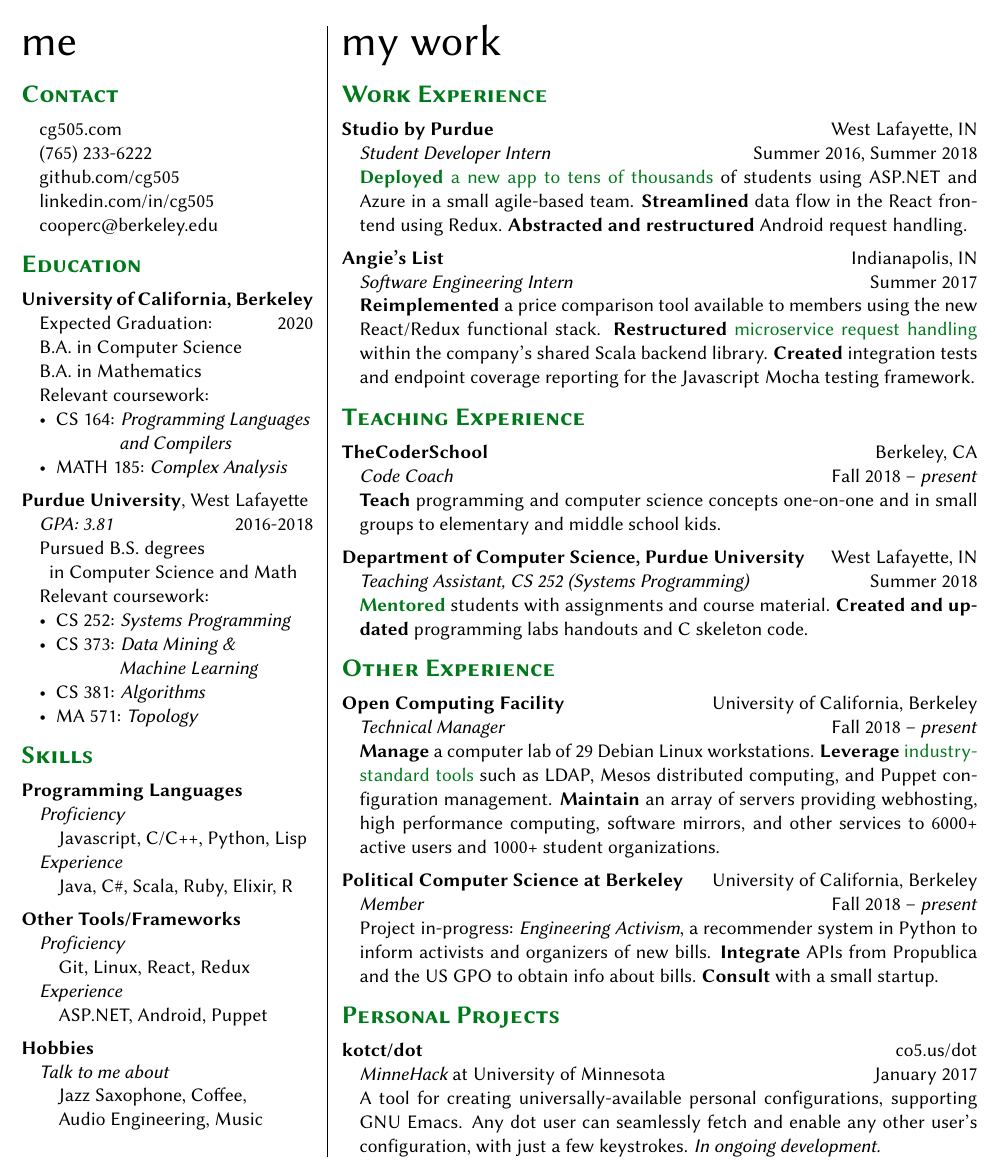
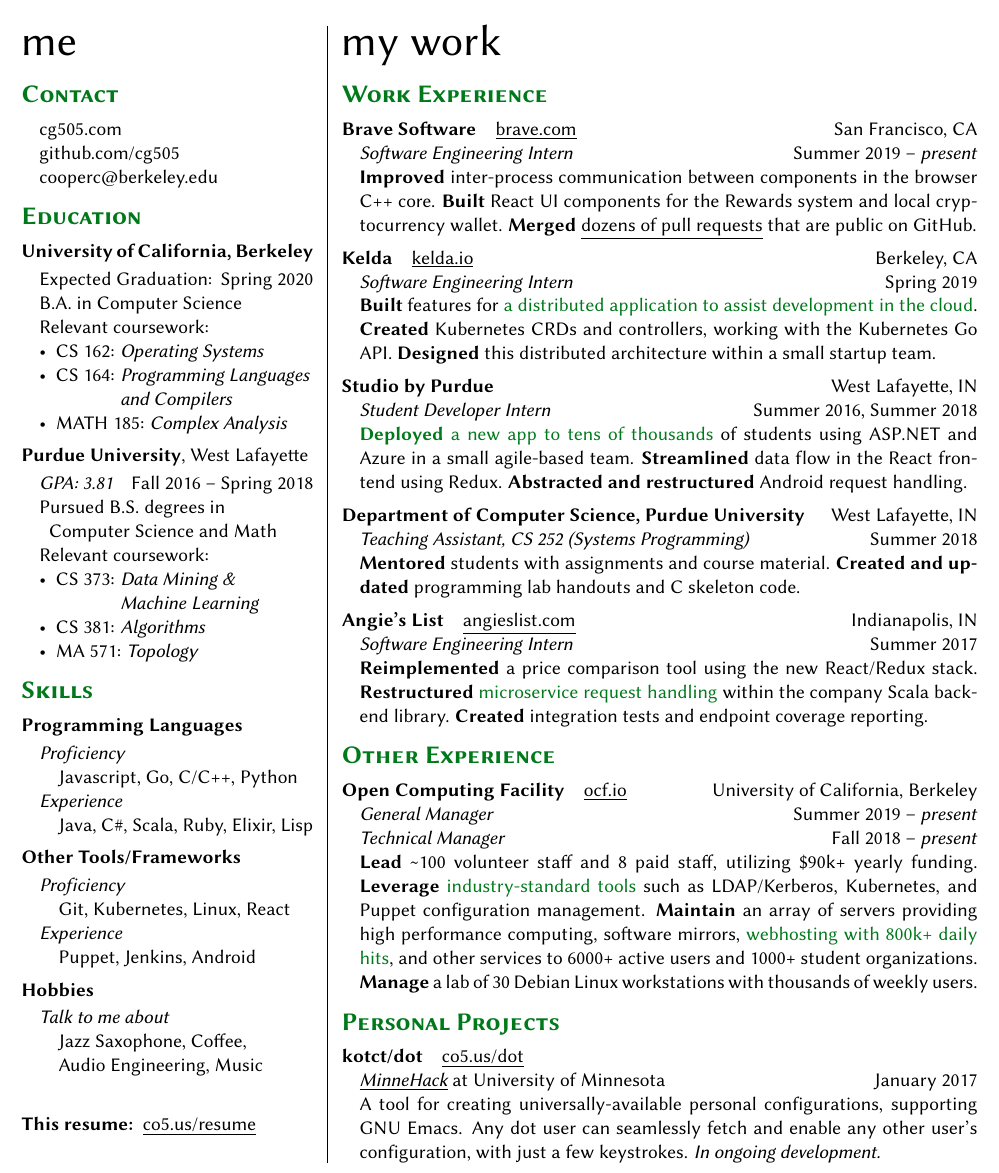
Before and after one commit to cg505/resume, a LaTeX CV (resume.tex, which reads main.tex): part of the page, cut so that both start at the same text. Compiled offline with pdfLaTeX.

Commit message:
update for f19

```diff
--- a/main.tex
+++ b/main.tex
@@ -44,11 +46,9 @@
   \begin{adjustwidth}{10pt}{}
     \href{https://cg505.com/}{cg505.com}
 
-    \href{tel:+17652336222}{(765) 233-6222}
-
     \href{https://github.com/cg505/}{github.com/cg505}
 
-    \href{https://linkedin.com/in/cg505}{linkedin.com/in/cg505}
+    %% \href{https://linkedin.com/in/cg505}{linkedin.com/in/cg505}
 
     \href{mailto:cooperc@berkeley.edu}{cooperc@berkeley.edu}
   \end{adjustwidth}
@@ -58,38 +58,38 @@
   {\sectionfont Education}
 
   \vspace{5pt}
-  \textbf{University of California, Berkeley}
+  \textbf{University of California, Berkeley}%
+  \vspace{2pt}
   \begin{adjustwidth}{10pt}{}
-    Expected Graduation:\hfill2020
+    Expected Graduation:\hfill{}Spring 2020
 
     B.A. in Computer Science
-
-    B.A. in Mathematics
 
     %% \enskip and Mathematics
 
     Relevant coursework:
     \begin{itemize}[leftmargin=*]
-    \item CS 164: \emph{Programming Languages}\\\phantom{CS 164:} \emph{and Compilers}
+    \item CS 162: \emph{Operating Systems}
+    \item CS 164: \emph{Programming Languages}\\\phantom{CS 164: }\emph{and Compilers}
     \item MATH 185: \emph{Complex Analysis}
     \end{itemize}
   \end{adjustwidth}
 
   \vspace{5pt}
   \textbf{Purdue University}, West Lafayette
+  \vspace{2pt}
   \begin{adjustwidth}{10pt}{}
-    \emph{GPA: 3.81} \hfill2016-2018
+    \emph{GPA: 3.81}\hfill{}Fall 2016 -- Spring 2018
 
-    Pursued B.S. degrees
+    Pursued B.S. degrees in
 
-    \enskip in Computer Science and Math
+    \enskip Computer Science and Math
 
     %% \textbf{GPA: 3.82}%, with 79 {\bf\color{red} UPDATE ME}
 
     Relevant coursework:
     \begin{itemize}[leftmargin=*]
-    \item CS 252: \emph{Systems Programming}
-    \item CS 373: \emph{Data Mining \&}\\\phantom{CS 373:} \emph{Machine Learning}
+    \item CS 373: \emph{Data Mining \&}\\\phantom{CS 373: }\emph{Machine Learning}
     \item CS 381: \emph{Algorithms}
     \item MA 571: \emph{Topology}
     \end{itemize}
@@ -101,32 +101,35 @@
 
   \vspace{5pt}
   \textbf{Programming Languages}
+  \vspace{2pt}
   \begin{adjustwidth}{10pt}{}
     \emph{Proficiency}
 
-    \quad Javascript, C/C++, Python, Lisp
+    \quad Javascript, Go, C/C++, Python
 
     \emph{Experience}
 
-    \quad Java, C\#, Scala, Ruby, Elixir, R
+    \quad Java, C\#, Scala, Ruby, Elixir, Lisp
 
     %% \quad , R, MATLAB
   \end{adjustwidth}
 
   \vspace{5pt}
   \textbf{Other Tools/Frameworks}
+  \vspace{2pt}
   \begin{adjustwidth}{10pt}{}
     \emph{Proficiency}
 
-    \quad Git, Linux, React, Redux
+    \quad Git, Kubernetes, Linux, React
 
     \emph{Experience}
 
-    \quad ASP.NET, Android, Puppet
+    \quad Puppet, Jenkins, Android
   \end{adjustwidth}
 
   \vspace{5pt}
   \textbf{Hobbies}
+  \vspace{2pt}
   \begin{adjustwidth}{10pt}{}
     \emph{Talk to me about}
 
@@ -134,6 +137,12 @@
 
     \quad Audio Engineering, Music
   \end{adjustwidth}
+
+  \vspace{20pt}
+
+  \textbf{This resume:}\enspace
+  \link{https://cg505.com/resume.pdf}{co5.us/resume}
+
 
   %% \vspace{10pt}
 
@@ -178,6 +187,26 @@
   {\sectionfont Work Experience}
 
   \vspace{5pt}
+  \textbf{Brave Software}\quad\link{https://brave.com}{brave.com}\hfill San Francisco, CA
+  \begin{adjustwidth}{10pt}{}
+    \emph{Software Engineering Intern}\hfill Summer 2019 -- \emph{present}
+
+    \textbf{Improved} inter-process communication between components in the browser C++ core.
+    \textbf{Built} React UI components for the Rewards system and local cryptocurrency wallet.
+    \textbf{Merged} \link{https://github.com/pulls?q=is\%3Apr+author\%3Acg505+repo\%3Abrave\%2Fbrave-core+repo\%3Abrave\%2Fbrave-ui+repo\%3Abrave\%2Fethereum-remote-client}{dozens of pull requests} that are public on GitHub.
+  \end{adjustwidth}
+
+  \vspace{5pt}
+  \textbf{Kelda}\quad\link{https://www.kelda.io}{kelda.io}\hfill Berkeley, CA
+  \begin{adjustwidth}{10pt}{}
+    \emph{Software Engineering Intern}\hfill Spring 2019
+
+    \textbf{Built} features for \impact{a distributed application to assist development in the cloud}.
+    \textbf{Created} Kubernetes CRDs and controllers, working with the Kubernetes Go API.
+    \textbf{Designed} this distributed architecture within a small startup team.
+  \end{adjustwidth}
+
+  \vspace{5pt}
   \textbf{Studio by Purdue}\hfill West Lafayette, IN
   \begin{adjustwidth}{10pt}{}
     \emph{Student Developer Intern}\hfill Summer 2016, Summer 2018
@@ -188,60 +217,62 @@
   \end{adjustwidth}
 
   \vspace{5pt}
-  \textbf{Angie's List}\hfill Indianapolis, IN
-  \begin{adjustwidth}{10pt}{}
-    \emph{Software Engineering Intern}\hfill Summer 2017
-
-    \textbf{Reimplemented} a price comparison tool available to members using the new React/Redux functional stack.
-    \textbf{Restructured} \impact{microservice request handling} within the company's shared Scala backend library.
-    \textbf{Created} integration tests and endpoint coverage reporting for the Javascript Mocha testing framework.
-  \end{adjustwidth}
-
-  \vspace{10pt}
-
-  {\sectionfont Teaching Experience}
-
-  \vspace{5pt}
-  \textbf{TheCoderSchool}\hfill Berkeley, CA
-  \begin{adjustwidth}{10pt}{}
-    \emph{Code Coach}\hfill Fall 2018 -- \emph{present}
-
-    \textbf{Teach} programming and computer science concepts one-on-one and in small groups to elementary and middle school kids.
-  \end{adjustwidth}
-
-  \vspace{5pt}
   \textbf{Department of Computer Science, Purdue University}\hfill West Lafayette, IN
   \begin{adjustwidth}{10pt}{}
     \emph{Teaching Assistant, CS 252 (Systems Programming)}\hfill Summer 2018
 
-    \textbf{\impact{Mentored}} students with assignments and course material.
-    \textbf{Created and updated} programming labs handouts and C skeleton code.
+    \textbf{Mentored} students with assignments and course material.
+    \textbf{Created and updated} programming lab handouts and C skeleton code.
   \end{adjustwidth}
+
+  \vspace{5pt}
+  \textbf{Angie's List}\quad\link{https://www.angieslist.com/}{angieslist.com}\hfill Indianapolis, IN
+  \begin{adjustwidth}{10pt}{}
+    \emph{Software Engineering Intern}\hfill Summer 2017
+
+    \textbf{Reimplemented} a price comparison tool using the new React/Redux stack.
+    \textbf{Restructured} \impact{microservice request handling} within the company Scala backend library.
+    \textbf{Created} integration tests and endpoint coverage reporting.
+  \end{adjustwidth}
+
+  %% \vspace{10pt}
+
+  %% {\sectionfont Teaching Experience}
+
+  %% \vspace{5pt}
+  %% \textbf{TheCoderSchool}\hfill Berkeley, CA
+  %% \begin{adjustwidth}{10pt}{}
+  %%   \emph{Code Coach}\hfill Fall 2018 -- Spring 2019
+
+  %%   \textbf{Taught} programming and CS concepts to elementary and middle school kids.
+  %% \end{adjustwidth}
 
   \vspace{10pt}
 
   {\sectionfont Other Experience}
 
   \vspace{5pt}
-  \textbf{Open Computing Facility}\hfill University of California, Berkeley
+  \textbf{Open Computing Facility}\quad\link{https://www.ocf.berkeley.edu/}{ocf.io}\hfill University of California, Berkeley
   \begin{adjustwidth}{10pt}{}
+    \emph{General Manager}\hfill Summer 2019 -- \emph{present}\\
     \emph{Technical Manager}\hfill Fall 2018 -- \emph{present}
 
-    \textbf{Manage} a computer lab of 29 Debian Linux workstations.
-    \textbf{Leverage} \impact{industry-standard tools} such as LDAP, Mesos distributed computing, and Puppet configuration management.
-    \textbf{Maintain} an array of servers providing webhosting, high performance computing, software mirrors, and other services to 6000+ active users and 1000+ student organizations.
+    \textbf{Lead} \textasciitilde{}100 volunteer staff and 8 paid staff, utilizing \$90k+ yearly funding.
+    \textbf{Leverage} \impact{industry-standard tools} such as LDAP/Kerberos, Kubernetes, and Puppet configuration management.
+    \textbf{Maintain} an array of servers providing high performance computing, software mirrors, \impact{webhosting with 800k+ daily hits}, and other services to 6000+ active users and 1000+ student organizations.
+    \textbf{Manage} a lab of 30 Debian Linux workstations with thousands of weekly users.
 
   \end{adjustwidth}
 
-  \vspace{5pt}
-  \textbf{Political Computer Science at Berkeley}\hfill University of California, Berkeley
-  \begin{adjustwidth}{10pt}{}
-    \emph{Member}\hfill Fall 2018 -- \emph{present}
+  %% \vspace{5pt}
+  %% \textbf{Political Computer Science at Berkeley}\hfill University of California, Berkeley
+  %% \begin{adjustwidth}{10pt}{}
+  %%   \emph{Member}\hfill Fall 2018 -- \emph{present}
 
-    Project in-progress: \emph{Engineering Activism}, a recommender system in Python to inform activists and organizers of new bills.
-    \textbf{Integrate} APIs from Propublica and the US GPO to obtain info about bills.
-    \textbf{Consult} with a small startup.
-  \end{adjustwidth}
+  %%   Project in-progress: \emph{Engineering Activism}, a recommender system in Python to inform activists and organizers of new bills.
+  %%   \textbf{Integrate} APIs from Propublica and the US GPO to obtain info about bills.
+  %%   \textbf{Consult} with a small startup.
+  %% \end{adjustwidth}
 
   %% \textbf{American Computer Science League Chapter}\hfill West Lafayette High School
   %% \begin{adjustwidth}{10pt}{}
@@ -276,9 +307,9 @@
   {\sectionfont Personal Projects}
 
   \vspace{5pt}
-  \textbf{kotct/dot}\hfill\href{https://github.com/kotct/dot/}{co5.us/dot}
+  \textbf{kotct/dot}\quad\link{https://github.com/kotct/dot/}{co5.us/dot}
   \begin{adjustwidth}{10pt}{}
-    \emph{\href{https://minnehack.io/}{MinneHack}} at University of Minnesota\hfill January 2017
+    \emph{\link{https://minnehack.io/}{MinneHack}} at University of Minnesota\hfill January 2017
 
     A tool for creating universally-available personal configurations, supporting GNU Emacs.
     Any dot user can seamlessly fetch and enable any other user's configuration, with just a few keystrokes.
```
Also changed, not shown: nocolor.pdf, resume.pdf, main.tex (4 more changed lines).
